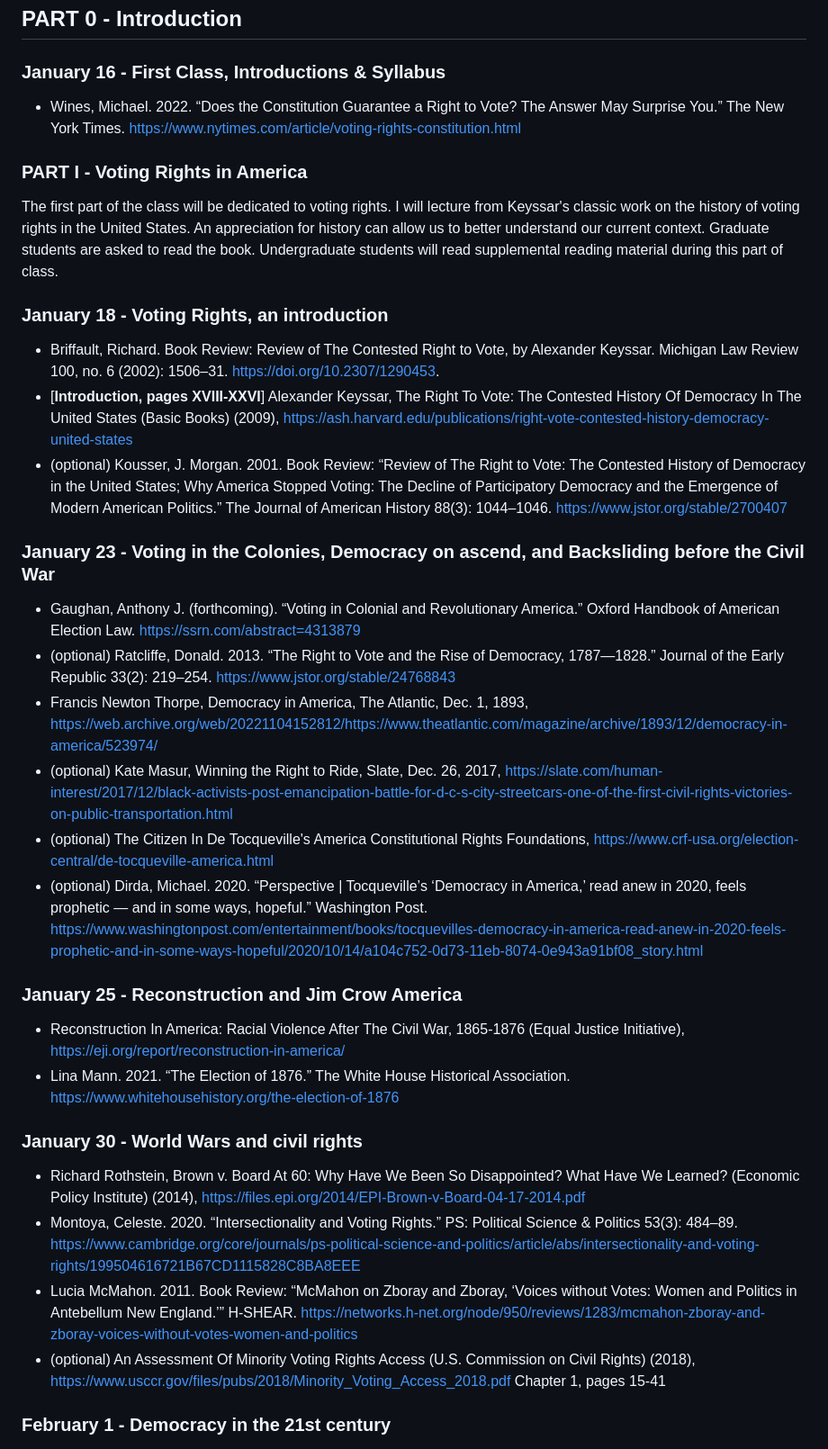
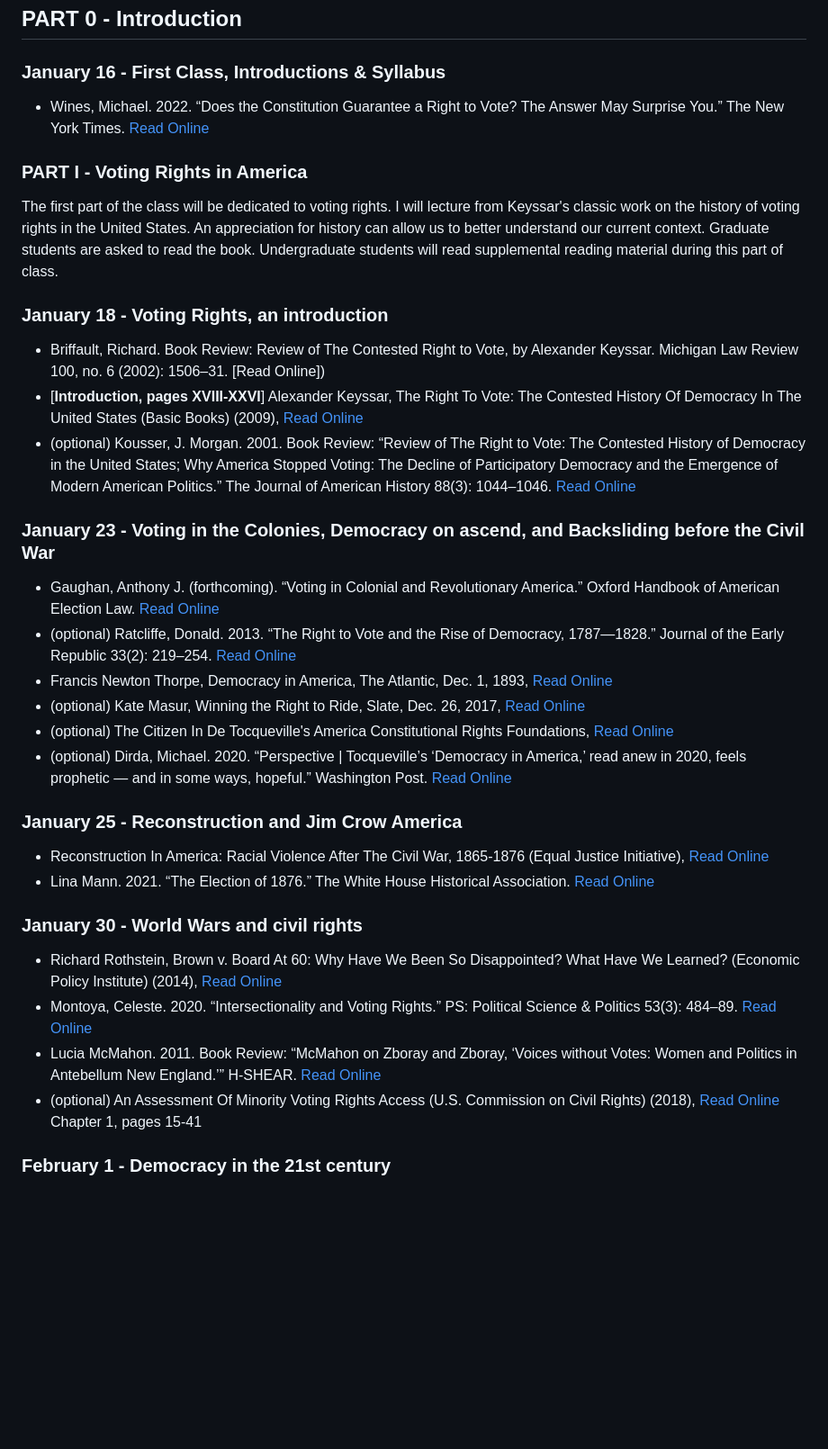
Before and after one commit to jcervas/teaching, a Markdown page: 2023-2024/class-cmu-84-352/schedule.md, the part around one of its changes. Shown at 90% size. Rendered like a GitHub page; blank space fills up the shorter version.

```diff
--- a/2023-2024/class-cmu-84-352/schedule.md
+++ b/2023-2024/class-cmu-84-352/schedule.md
@@ -3,33 +3,33 @@
 ## PART 0 - Introduction
 
 ### January 16 - First Class, Introductions & Syllabus
-- Wines, Michael. 2022. “Does the Constitution Guarantee a Right to Vote? The Answer May Surprise You.” The New York Times. <https://www.nytimes.com/article/voting-rights-constitution.html>
+- Wines, Michael. 2022. “Does the Constitution Guarantee a Right to Vote? The Answer May Surprise You.” The New York Times. [Read Online](https://www.nytimes.com/article/voting-rights-constitution.html)
 
 ### PART I - Voting Rights in America
 
 The first part of the class will be dedicated to voting rights. I will lecture from Keyssar's classic work on the history of voting rights in the United States. An appreciation for history can allow us to better understand our current context. Graduate students are asked to read the book. Undergraduate students will read supplemental reading material during this part of class.
 
 ### January 18 - Voting Rights, an introduction
-- Briffault, Richard. Book Review: Review of The Contested Right to Vote, by Alexander Keyssar. Michigan Law Review 100, no. 6 (2002): 1506–31. https://doi.org/10.2307/1290453.
-- [**Introduction, pages XVIII-XXVI**] Alexander Keyssar, The Right To Vote: The Contested History Of Democracy In The United States (Basic Books) (2009), <https://ash.harvard.edu/publications/right-vote-contested-history-democracy-united-states>
-- (optional) Kousser, J. Morgan. 2001. Book Review: “Review of The Right to Vote: The Contested History of Democracy in the United States; Why America Stopped Voting: The Decline of Participatory Democracy and the Emergence of Modern American Politics.” The Journal of American History 88(3): 1044–1046. <https://www.jstor.org/stable/2700407>
+- Briffault, Richard. Book Review: Review of The Contested Right to Vote, by Alexander Keyssar. Michigan Law Review 100, no. 6 (2002): 1506–31. [Read Online])
+- [**Introduction, pages XVIII-XXVI**] Alexander Keyssar, The Right To Vote: The Contested History Of Democracy In The United States (Basic Books) (2009), [Read Online](https://ash.harvard.edu/publications/right-vote-contested-history-democracy-united-states)
+- (optional) Kousser, J. Morgan. 2001. Book Review: “Review of The Right to Vote: The Contested History of Democracy in the United States; Why America Stopped Voting: The Decline of Participatory Democracy and the Emergence of Modern American Politics.” The Journal of American History 88(3): 1044–1046. [Read Online](https://www.jstor.org/stable/2700407)
 
 ### January 23 - Voting in the Colonies, Democracy on ascend, and Backsliding before the Civil War
-- Gaughan, Anthony J. (forthcoming). “Voting in Colonial and Revolutionary America.” Oxford Handbook of American Election Law. <https://ssrn.com/abstract=4313879>
-- (optional) Ratcliffe, Donald. 2013. “The Right to Vote and the Rise of Democracy, 1787—1828.” Journal of the Early Republic 33(2): 219–254. <https://www.jstor.org/stable/24768843>
-- Francis Newton Thorpe, Democracy in America, The Atlantic, Dec. 1, 1893, <https://web.archive.org/web/20221104152812/https://www.theatlantic.com/magazine/archive/1893/12/democracy-in-america/523974/>
-- (optional) Kate Masur, Winning the Right to Ride, Slate, Dec. 26, 2017, <https://slate.com/human-interest/2017/12/black-activists-post-emancipation-battle-for-d-c-s-city-streetcars-one-of-the-first-civil-rights-victories-on-public-transportation.html>
-- (optional) The Citizen In De Tocqueville's America Constitutional Rights Foundations, <https://www.crf-usa.org/election-central/de-tocqueville-america.html>
-- (optional) Dirda, Michael. 2020. “Perspective | Tocqueville’s ‘Democracy in America,’ read anew in 2020, feels prophetic — and in some ways, hopeful.” Washington Post. <https://www.washingtonpost.com/entertainment/books/tocquevilles-democracy-in-america-read-anew-in-2020-feels-prophetic-and-in-some-ways-hopeful/2020/10/14/a104c752-0d73-11eb-8074-0e943a91bf08_story.html>
+- Gaughan, Anthony J. (forthcoming). “Voting in Colonial and Revolutionary America.” Oxford Handbook of American Election Law. [Read Online](https://ssrn.com/abstract=4313879)
+- (optional) Ratcliffe, Donald. 2013. “The Right to Vote and the Rise of Democracy, 1787—1828.” Journal of the Early Republic 33(2): 219–254. [Read Online](https://www.jstor.org/stable/24768843)
+- Francis Newton Thorpe, Democracy in America, The Atlantic, Dec. 1, 1893, [Read Online](https://web.archive.org/web/20221104152812/https://www.theatlantic.com/magazine/archive/1893/12/democracy-in-america/523974/)
+- (optional) Kate Masur, Winning the Right to Ride, Slate, Dec. 26, 2017, [Read Online](https://slate.com/human-interest/2017/12/black-activists-post-emancipation-battle-for-d-c-s-city-streetcars-one-of-the-first-civil-rights-victories-on-public-transportation.html)
+- (optional) The Citizen In De Tocqueville's America Constitutional Rights Foundations, [Read Online](https://www.crf-usa.org/election-central/de-tocqueville-america.html)
+- (optional) Dirda, Michael. 2020. “Perspective | Tocqueville’s ‘Democracy in America,’ read anew in 2020, feels prophetic — and in some ways, hopeful.” Washington Post. [Read Online](https://www.washingtonpost.com/entertainment/books/tocquevilles-democracy-in-america-read-anew-in-2020-feels-prophetic-and-in-some-ways-hopeful/2020/10/14/a104c752-0d73-11eb-8074-0e943a91bf08_story.html)
 
 ### January 25 - Reconstruction and Jim Crow America
-- Reconstruction In America: Racial Violence After The Civil War, 1865-1876 (Equal Justice Initiative), <https://eji.org/report/reconstruction-in-america/>
-- Lina Mann. 2021. “The Election of 1876.” The White House Historical Association. <https://www.whitehousehistory.org/the-election-of-1876>
+- Reconstruction In America: Racial Violence After The Civil War, 1865-1876 (Equal Justice Initiative), [Read Online](https://eji.org/report/reconstruction-in-america/)
+- Lina Mann. 2021. “The Election of 1876.” The White House Historical Association. [Read Online](https://www.whitehousehistory.org/the-election-of-1876)
 
 ### January 30 - World Wars and civil rights
-- Richard Rothstein, Brown v. Board At 60: Why Have We Been So Disappointed? What Have We Learned? (Economic Policy Institute) (2014), <https://files.epi.org/2014/EPI-Brown-v-Board-04-17-2014.pdf>
-- Montoya, Celeste. 2020. “Intersectionality and Voting Rights.” PS: Political Science & Politics 53(3): 484–89. <https://www.cambridge.org/core/journals/ps-political-science-and-politics/article/abs/intersectionality-and-voting-rights/199504616721B67CD1115828C8BA8EEE>
-- Lucia McMahon. 2011. Book Review: “McMahon on Zboray and Zboray, ‘Voices without Votes: Women and Politics in Antebellum New England.’” H-SHEAR. <https://networks.h-net.org/node/950/reviews/1283/mcmahon-zboray-and-zboray-voices-without-votes-women-and-politics>
-- (optional) An Assessment Of Minority Voting Rights Access (U.S. Commission on Civil Rights) (2018), <https://www.usccr.gov/files/pubs/2018/Minority_Voting_Access_2018.pdf> Chapter 1, pages 15-41
+- Richard Rothstein, Brown v. Board At 60: Why Have We Been So Disappointed? What Have We Learned? (Economic Policy Institute) (2014), [Read Online](https://files.epi.org/2014/EPI-Brown-v-Board-04-17-2014.pdf)
+- Montoya, Celeste. 2020. “Intersectionality and Voting Rights.” PS: Political Science & Politics 53(3): 484–89. [Read Online](https://www.cambridge.org/core/journals/ps-political-science-and-politics/article/abs/intersectionality-and-voting-rights/199504616721B67CD1115828C8BA8EEE)
+- Lucia McMahon. 2011. Book Review: “McMahon on Zboray and Zboray, ‘Voices without Votes: Women and Politics in Antebellum New England.’” H-SHEAR. [Read Online](https://networks.h-net.org/node/950/reviews/1283/mcmahon-zboray-and-zboray-voices-without-votes-women-and-politics)
+- (optional) An Assessment Of Minority Voting Rights Access (U.S. Commission on Civil Rights) (2018), [Read Online](https://www.usccr.gov/files/pubs/2018/Minority_Voting_Access_2018.pdf) Chapter 1, pages 15-41
 
 ### February 1 - Democracy in the 21st century
```
Also changed, not shown: other parts of 2023-2024/class-cmu-84-352/schedule.md (+47 -45 lines).
